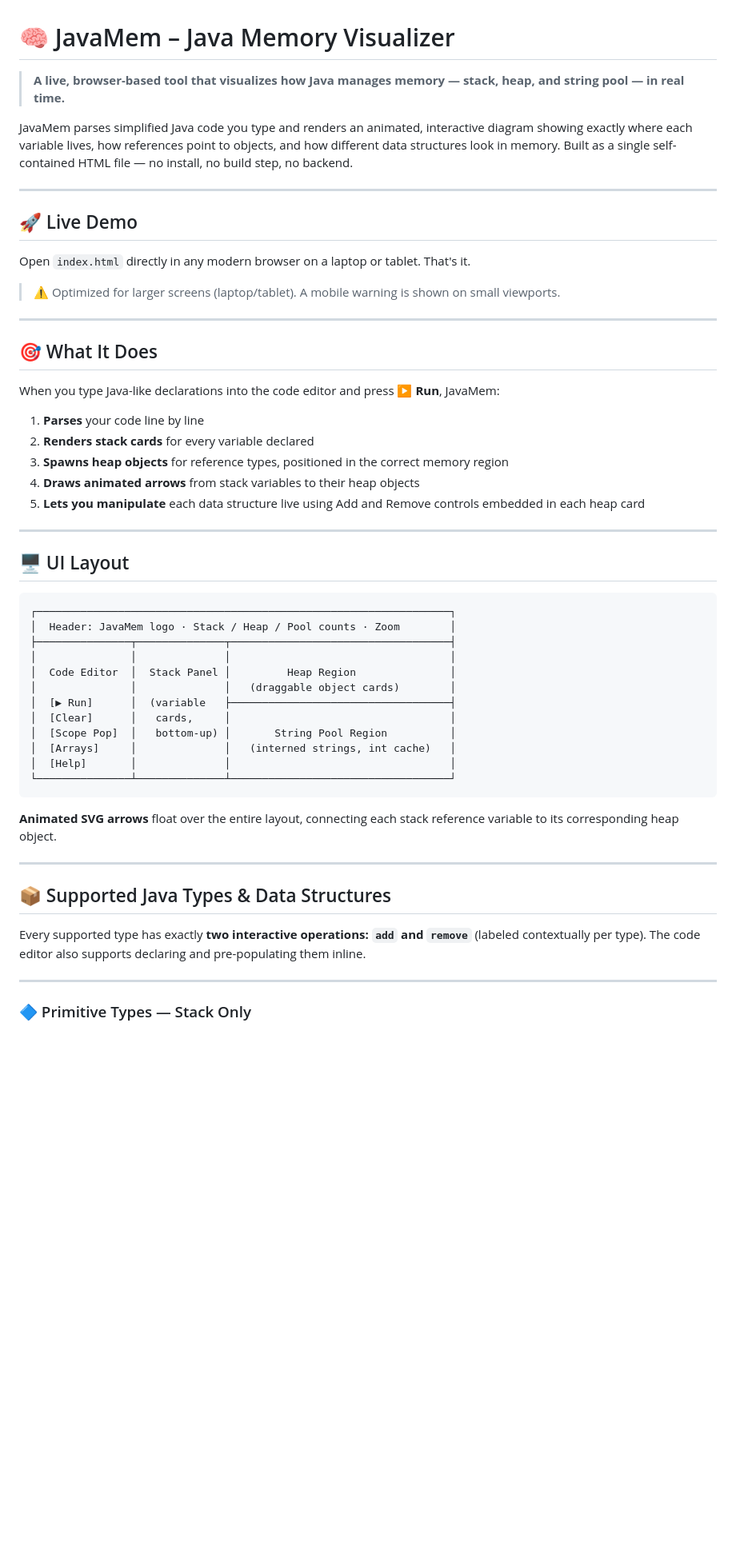
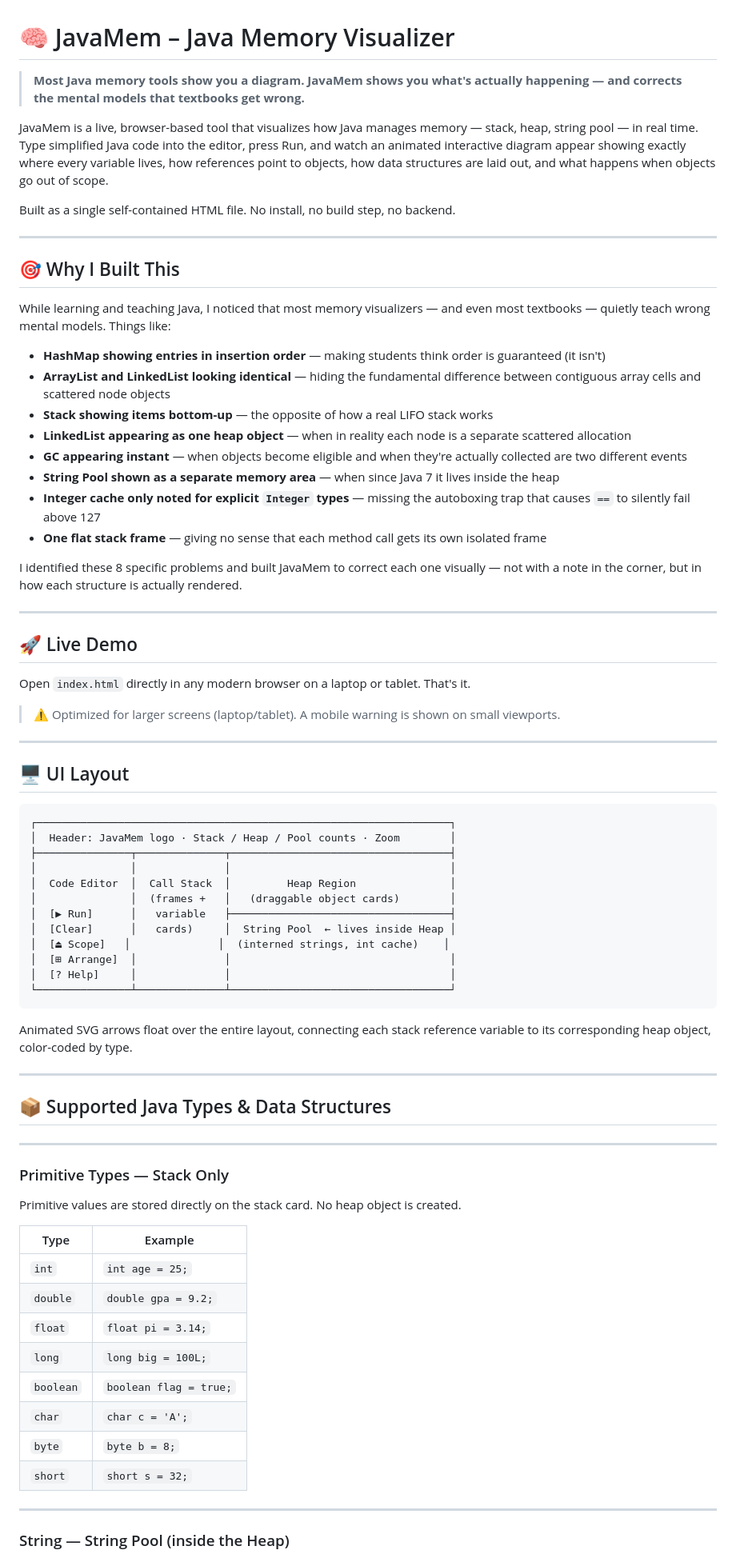
Before and after one commit to Neeraj281998/JavaMem-Java-Memory-Visualizer, a Markdown page: README.md, the part around one of its changes. Shown at 80% size. Drawn GitHub-style; blank space fills up the shorter version.

````diff
--- a/README.md
+++ b/README.md
@@ -1,8 +1,27 @@
 # 🧠 JavaMem – Java Memory Visualizer
 
-> **A live, browser-based tool that visualizes how Java manages memory — stack, heap, and string pool — in real time.**
+> **Most Java memory tools show you a diagram. JavaMem shows you what's actually happening — and corrects the mental models that textbooks get wrong.**
 
-JavaMem parses simplified Java code you type and renders an animated, interactive diagram showing exactly where each variable lives, how references point to objects, and how different data structures look in memory. Built as a single self-contained HTML file — no install, no build step, no backend.
+JavaMem is a live, browser-based tool that visualizes how Java manages memory — stack, heap, string pool — in real time. Type simplified Java code into the editor, press Run, and watch an animated interactive diagram appear showing exactly where every variable lives, how references point to objects, how data structures are laid out, and what happens when objects go out of scope.
+
+Built as a single self-contained HTML file. No install, no build step, no backend.
+
+---
+
+## 🎯 Why I Built This
+
+While learning and teaching Java, I noticed that most memory visualizers — and even most textbooks — quietly teach wrong mental models. Things like:
+
+- **HashMap showing entries in insertion order** — making students think order is guaranteed (it isn't)
+- **ArrayList and LinkedList looking identical** — hiding the fundamental difference between contiguous array cells and scattered node objects
+- **Stack showing items bottom-up** — the opposite of how a real LIFO stack works
+- **LinkedList appearing as one heap object** — when in reality each node is a separate scattered allocation
+- **GC appearing instant** — when objects become eligible and when they're actually collected are two different events
+- **String Pool shown as a separate memory area** — when since Java 7 it lives inside the heap
+- **Integer cache only noted for explicit `Integer` types** — missing the autoboxing trap that causes `==` to silently fail above 127
+- **One flat stack frame** — giving no sense that each method call gets its own isolated frame
+
+I identified these 8 specific problems and built JavaMem to correct each one visually — not with a note in the corner, but in how each structure is actually rendered.
 
 ---
 
@@ -14,18 +33,6 @@ Open `index.html` directly in any modern browser on a laptop or tablet. That's i
 
 ---
 
-## 🎯 What It Does
-
-When you type Java-like declarations into the code editor and press **▶ Run**, JavaMem:
-
-1. **Parses** your code line by line
-2. **Renders stack cards** for every variable declared
-3. **Spawns heap objects** for reference types, positioned in the correct memory region
-4. **Draws animated arrows** from stack variables to their heap objects
-5. **Lets you manipulate** each data structure live using Add and Remove controls embedded in each heap card
-
----
-
 ## 🖥️ UI Layout
 
 ```
@@ -33,25 +40,40 @@ When you type Java-like declarations into the code editor and press **▶ Run**,
 │  Header: JavaMem logo · Stack / Heap / Pool counts · Zoom        │
 ├───────────────┬──────────────┬───────────────────────────────────┤
 │               │              │                                   │
-│  Code Editor  │  Stack Panel │         Heap Region               │
-│               │              │   (draggable object cards)        │
-│  [▶ Run]      │  (variable   ├───────────────────────────────────┤
-│  [Clear]      │   cards,     │                                   │
-│  [Scope Pop]  │   bottom-up) │       String Pool Region          │
-│  [Arrays]     │              │   (interned strings, int cache)   │
-│  [Help]       │              │                                   │
+│  Code Editor  │  Call Stack  │         Heap Region               │
+│               │  (frames +   │   (draggable object cards)        │
+│  [▶ Run]      │   variable   ├───────────────────────────────────┤
+│  [Clear]      │   cards)     │  String Pool  ← lives inside Heap │
+│  [⏏ Scope]   │              │  (interned strings, int cache)    │
+│  [⊞ Arrange]  │              │                                   │
+│  [? Help]     │              │                                   │
 └───────────────┴──────────────┴───────────────────────────────────┘
 ```
 
-**Animated SVG arrows** float over the entire layout, connecting each stack reference variable to its corresponding heap object.
+Animated SVG arrows float over the entire layout, connecting each stack reference variable to its corresponding heap object, color-coded by type.
 
 ---
 
 ## 📦 Supported Java Types & Data Structures
 
-Every supported type has exactly **two interactive operations: `add` and `remove`** (labeled contextually per type). The code editor also supports declaring and pre-populating them inline.
+---
+
+### Primitive Types — Stack Only
+
+Primitive values are stored directly on the stack card. No heap object is created.
+
+| Type | Example |
+|---|---|
+| `int` | `int age = 25;` |
+| `double` | `double gpa = 9.2;` |
+| `float` | `float pi = 3.14;` |
+| `long` | `long big = 100L;` |
+| `boolean` | `boolean flag = true;` |
+| `char` | `char c = 'A';` |
+| `byte` | `byte b = 8;` |
+| `short` | `short s = 32;` |
 
 ---
 
-### 🔷 Primitive Types — Stack Only
+### String — String Pool (inside the Heap)
 
````
Also changed, not shown: other parts of README.md (+195 -207 lines).
